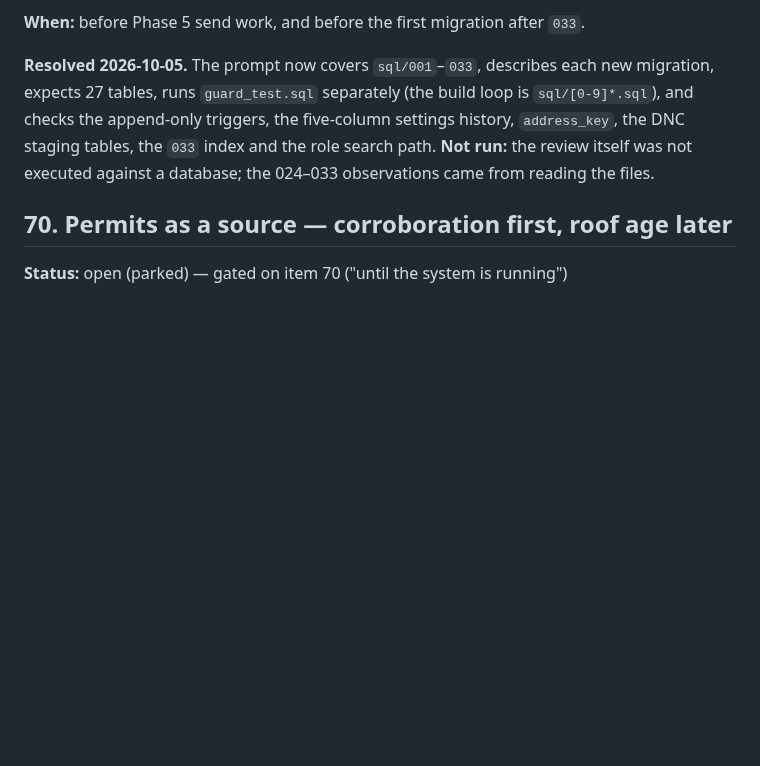
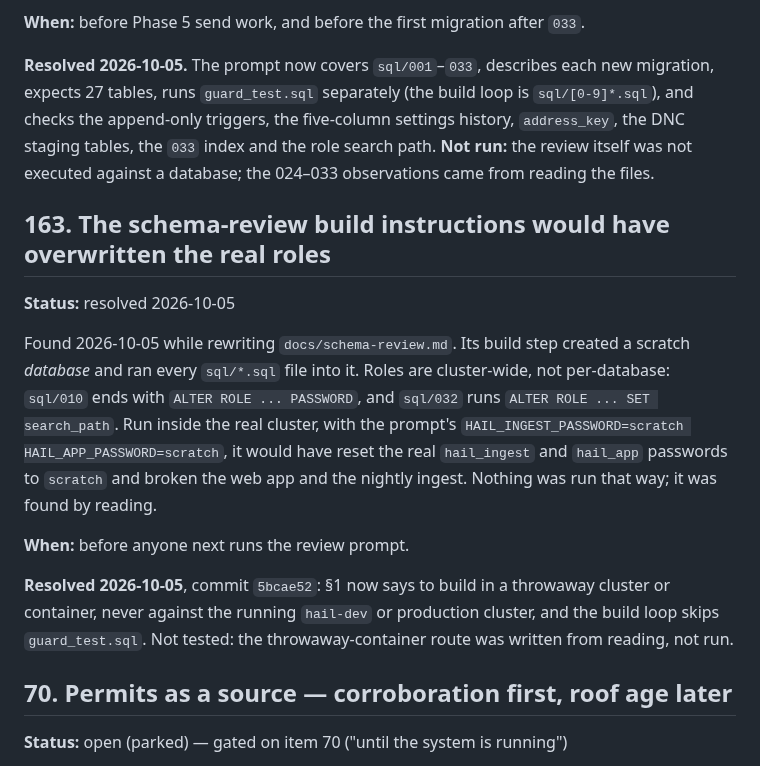
Before and after one commit to justynlarry/Hail-System, a Markdown page: docs/parking-lot.md, the part around the change. Drawn GitHub-style; blank space fills up the shorter version.

Commit message:
Parking lot: item 163, schema-review build would have reset the real role passwords (resolved)
Co-Authored-By: Claude Sonnet 5.5 <noreply@anthropic.com>

```diff
--- a/docs/parking-lot.md
+++ b/docs/parking-lot.md
@@ -1999,6 +1999,25 @@ settings history, `address_key`, the DNC staging tables, the `033` index and the
 role search path. **Not run:** the review itself was not executed against a
 database; the 024–033 observations came from reading the files.
 
+## 163. The schema-review build instructions would have overwritten the real roles
+
+**Status:** resolved 2026-10-05
+
+Found 2026-10-05 while rewriting `docs/schema-review.md`. Its build step created a
+scratch *database* and ran every `sql/*.sql` file into it. Roles are cluster-wide,
+not per-database: `sql/010` ends with `ALTER ROLE ... PASSWORD`, and `sql/032` runs
+`ALTER ROLE ... SET search_path`. Run inside the real cluster, with the prompt's
+`HAIL_INGEST_PASSWORD=scratch HAIL_APP_PASSWORD=scratch`, it would have reset the
+real `hail_ingest` and `hail_app` passwords to `scratch` and broken the web app
+and the nightly ingest. Nothing was run that way; it was found by reading.
+
+**When:** before anyone next runs the review prompt.
+
+**Resolved 2026-10-05**, commit `5bcae52`: §1 now says to build in a throwaway
+cluster or container, never against the running `hail-dev` or production cluster,
+and the build loop skips `guard_test.sql`. Not tested: the throwaway-container
+route was written from reading, not run.
+
 ## 70. Permits as a source — corroboration first, roof age later
 
 **Status:** open (parked) — gated on item 70 ("until the system is running")
```
